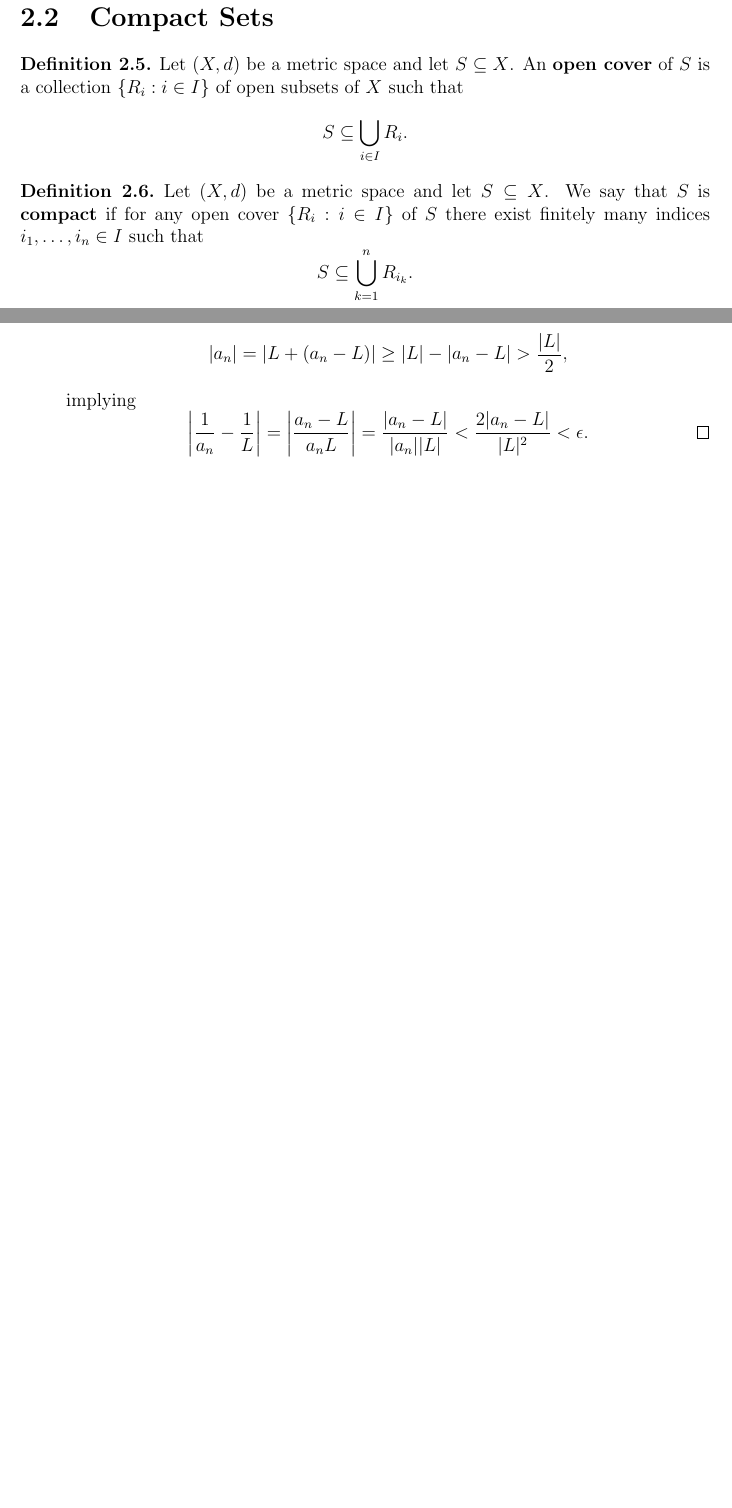
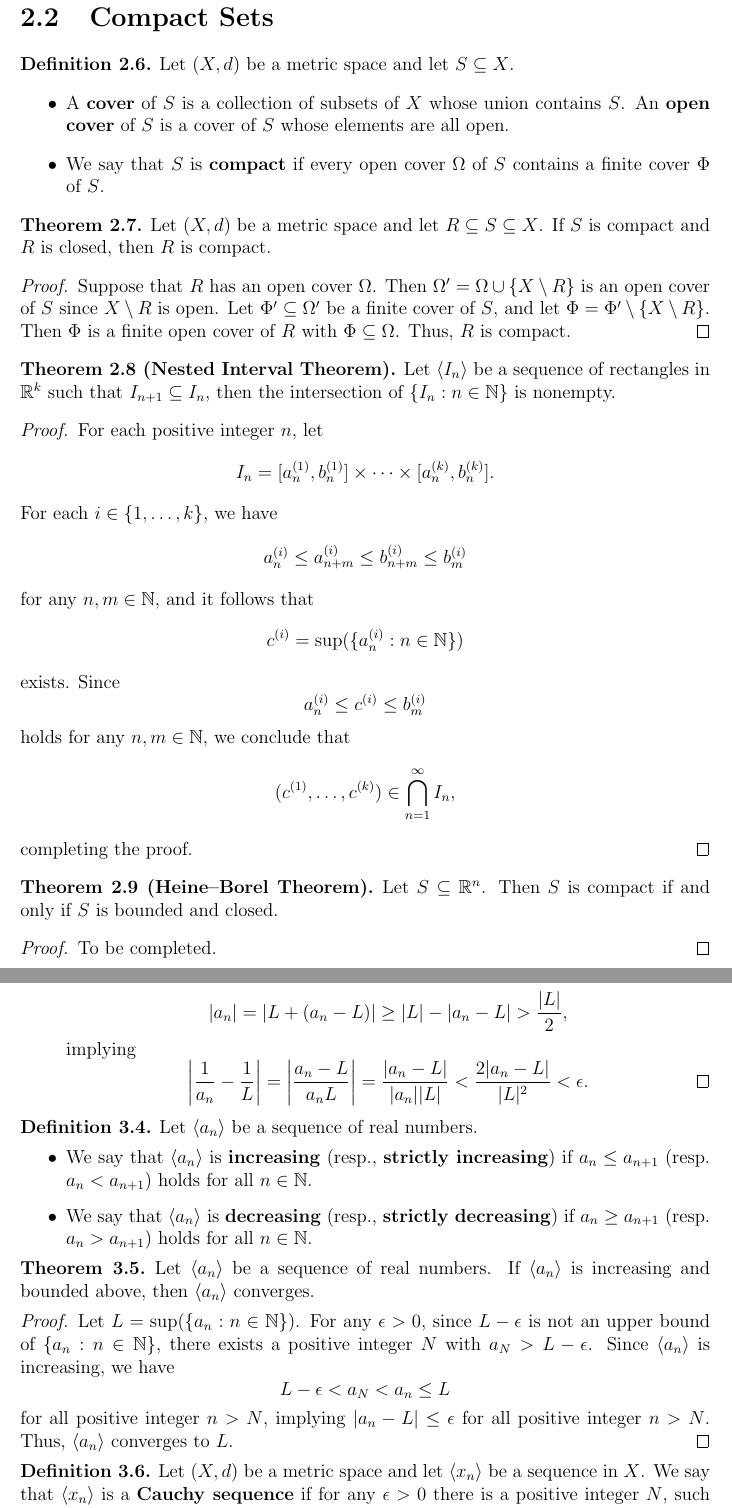
Before and after one commit to fanfly/old-notes, a LaTeX document (analysis/analysis.tex, which reads analysis/2-topology.tex, analysis/3-sequence.tex): two parts of pages 8 and 10 of 13, joined at a grey line, cut so that both start at the same text, the shorter picture padded with empty space. Compiled offline with pdfLaTeX.

Commit message:
Update notes of analysis on 20200713

```diff
--- a/analysis/2-topology.tex
+++ b/analysis/2-topology.tex
@@ -46,19 +54,66 @@
+\end{definition}
+
 \section{Compact Sets}
 \begin{definition}
   Let $(X, d)$ be a metric space and let $S \subseteq X$.
-  An \emph{open cover} of $S$ is a collection $\{R_i: i \in I\}$ of open
-  subsets of $X$ such that
-  \begin{equation*}
-    S \subseteq \bigcup_{i \in I} R_i.
-  \end{equation*}
+  \begin{itemize}
+    \item A \emph{cover} of $S$ is a collection of subsets of $X$ whose union
+    contains $S$.
+    An \emph{open cover} of $S$ is a cover of $S$ whose elements are all open.
+    \item We say that $S$ is \emph{compact} if every open cover $\Omega$ of $S$
+    contains a finite cover $\Phi$ of $S$.
+  \end{itemize}
 \end{definition}
 
-\begin{definition}
-  Let $(X, d)$ be a metric space and let $S \subseteq X$.
-  We say that $S$ is \emph{compact} if for any open cover $\{R_i: i \in I\}$
-  of $S$ there exist finitely many indices $i_1, \dots, i_n \in I$
-  such that
+\begin{theorem}
+  Let $(X, d)$ be a metric space and let $R \subseteq S \subseteq X$.
+  If $S$ is compact and $R$ is closed, then $R$ is compact.
+\end{theorem}
+\begin{proof}
+  Suppose that $R$ has an open cover $\Omega$.
+  Then $\Omega' = \Omega \cup \{X \setminus R\}$ is an open cover of $S$ since
+  $X \setminus R$ is open.
+  Let $\Phi' \subseteq \Omega'$ be a finite cover of $S$, and let
+  $\Phi = \Phi' \setminus \{X \setminus R\}$.
+  Then $\Phi$ is a finite open cover of $R$ with $\Phi \subseteq \Omega$.
+  Thus, $R$ is compact.
+\end{proof}
+
+\begin{theorem}[Nested Interval Theorem]
+  Let $\seq{I_n}$ be a sequence of rectangles in $\mathbb{R}^k$ such that
+  $I_{n+1} \subseteq I_n$, then the intersection of $\{I_n: n \in \mathbb{N}\}$
+  is nonempty.
+\end{theorem}
+\begin{proof}
+  For each positive integer $n$, let
   \begin{equation*}
-    S \subseteq \bigcup_{k=1}^n R_{i_k}.
+    I_n = [a_n^{(1)}, b_n^{(1)}] \times \cdots \times
+    [a_n^{(k)}, b_n^{(k)}].
   \end{equation*}
-\end{definition}
+  For each $i \in \{1, \dots, k\}$, we have
+  \begin{equation*}
+    a_n^{(i)} \leq a_{n+m}^{(i)} \leq b_{n+m}^{(i)} \leq b_m^{(i)}
+  \end{equation*}
+  for any $n, m \in \mathbb{N}$, and it follows that
+  \begin{equation*}
+    c^{(i)} = \sup(\{a_n^{(i)}: n \in \mathbb{N}\})
+  \end{equation*}
+  exists.
+  Since
+  \begin{equation*}
+    a_n^{(i)} \leq c^{(i)} \leq b_m^{(i)}
+  \end{equation*}
+  holds for any $n, m \in \mathbb{N}$, we conclude that
+  \begin{equation*}
+    (c^{(1)}, \dots, c^{(k)}) \in \bigcap_{n=1}^\infty I_n,
+  \end{equation*}
+  completing the proof.
+\end{proof}
+
+\begin{theorem}[Heine--Borel Theorem]
+  Let $S \subseteq \mathbb{R}^n$.
+  Then $S$ is compact if and only if $S$ is bounded and closed.
+\end{theorem}
+\begin{proof}
+  To be completed.
+\end{proof}
--- a/analysis/3-sequence.tex
+++ b/analysis/3-sequence.tex
@@ -118,3 +118,40 @@
     \end{equation*}
   \end{enumerate}
 \end{proof}
+
+\begin{definition}
+  Let $\seq{a_n}$ be a sequence of real numbers.
+  \begin{itemize}
+    \item We say that $\seq{a_n}$ is \emph{increasing} (resp., \emph{strictly
+    increasing}) if $a_n \leq a_{n+1}$ (resp. $a_n < a_{n+1}$) holds for all
+    $n \in \mathbb{N}$.
+    \item We say that $\seq{a_n}$ is \emph{decreasing} (resp., \emph{strictly
+    decreasing}) if $a_n \geq a_{n+1}$ (resp. $a_n > a_{n+1}$) holds for all
+    $n \in \mathbb{N}$.
+  \end{itemize}
+\end{definition}
+
+\begin{theorem}
+  Let $\seq{a_n}$ be a sequence of real numbers.
+  If $\seq{a_n}$ is increasing and bounded above, then $\seq{a_n}$ converges.
+\end{theorem}
+\begin{proof}
+  Let $L = \sup(\{a_n: n \in \mathbb{N}\})$.
+  For any $\epsilon > 0$, since $L - \epsilon$ is not an upper bound of
+  $\{a_n: n \in \mathbb{N}\}$, there exists a positive integer $N$ with
+  $a_N > L - \epsilon$.
+  Since $\seq{a_n}$ is increasing, we have
+  \begin{equation*}
+    L - \epsilon < a_N < a_n \leq L
+  \end{equation*}
+  for all positive integer $n > N$, implying $|a_n - L| \leq \epsilon$ for all
+  positive integer $n > N$.
+  Thus, $\seq{a_n}$ converges to $L$.
+\end{proof}
+
+\begin{definition}
+  Let $(X, d)$ be a metric space and let $\seq{x_n}$ be a sequence in $X$.
+  We say that $\seq{x_n}$ is a \emph{Cauchy sequence} if for any $\epsilon > 0$
+  there is a positive integer $N$, such that $n \geq N$ and $m \geq N$ implies
+  $d(x_n, x_m) < \epsilon$.
+\end{definition}
--- a/analysis/analysis.tex
+++ b/analysis/analysis.tex
@@ -3,6 +3,8 @@
 
 % title of table of contents
 \renewcommand*\contentsname{Analysis}
+
+\newcommand{\seq}[1]{\left\langle#1\right\rangle}
 
 \begin{document}
   \tableofcontents
```
Also changed, not shown: analysis/analysis.pdf, analysis/2-topology.tex (8 more changed lines).
